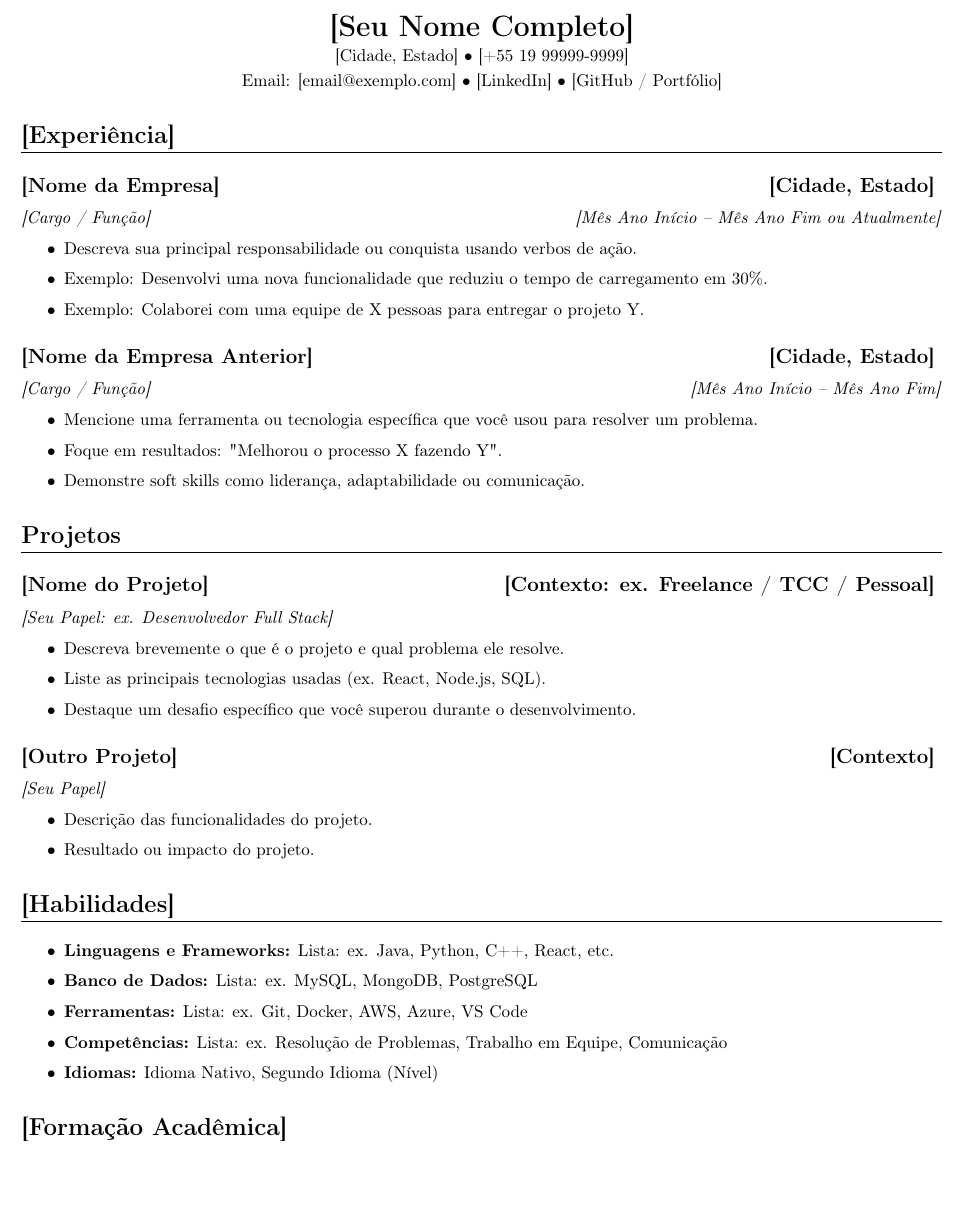
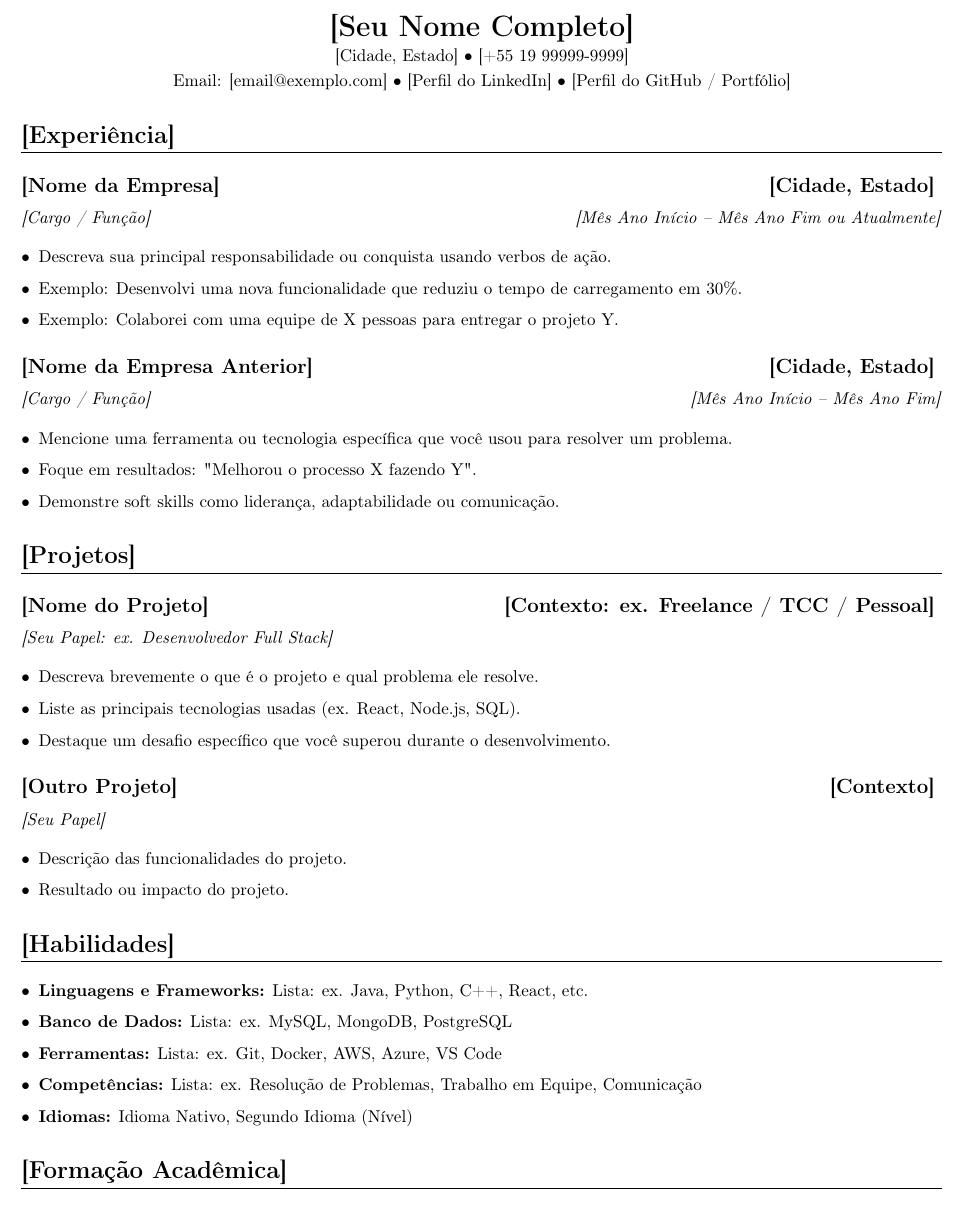
Before and after one commit to Fe-ctrl/Latex-Resume, a LaTeX CV (src/cv_portuguese.tex): part of the page, cut so that both start at the same text, the shorter picture padded with empty space. Compiled offline with pdfLaTeX.

Commit message:
Update CV formatting and links in cv_portuguese.tex

```diff
--- a/src/cv_portuguese.tex
+++ b/src/cv_portuguese.tex
@@ -8,6 +8,12 @@
 \usepackage{parskip}
 \usepackage{hyperref}
 \usepackage{titlesec}
+\usepackage{enumitem}
+\setlist[itemize]{
+    itemsep=0.5pt,
+    topsep=5pt,
+    leftmargin=*,
+}
 % Para quebras de linha em URLs longas
 \usepackage{xurl}
 
@@ -51,11 +57,11 @@
     {\textbullet}
     [+55 19 99999-9999]
     \\ [0.1cm]
-    Email: \href{mailto:email@exemplo.com}{[email@exemplo.com]}
+    Email: \href{[mailto:email@exemplo.com]}{[email@exemplo.com]}
     {\textbullet}
-    \href{https://www.linkedin.com/in/seuproflie/}{[LinkedIn]}
+    \href{[https://www.linkedin.com/in/seuproflie/]}{[Perfil do LinkedIn]}
     {\textbullet}
-    \href{https://github.com/seuusuario}{[GitHub / Portfólio]}
+    \href{[https://github.com/seuusuario]}{[Perfil do GitHub / Portfólio]}
 \end{center}
 
 % --- SEÇÕES ---
@@ -89,7 +95,7 @@
 
 % ------
 
-\section{Projetos}
+\section{[Projetos]}
     % Projetos acadêmicos, freelance ou pessoais
 
     \subsection*{\texorpdfstring{
```
